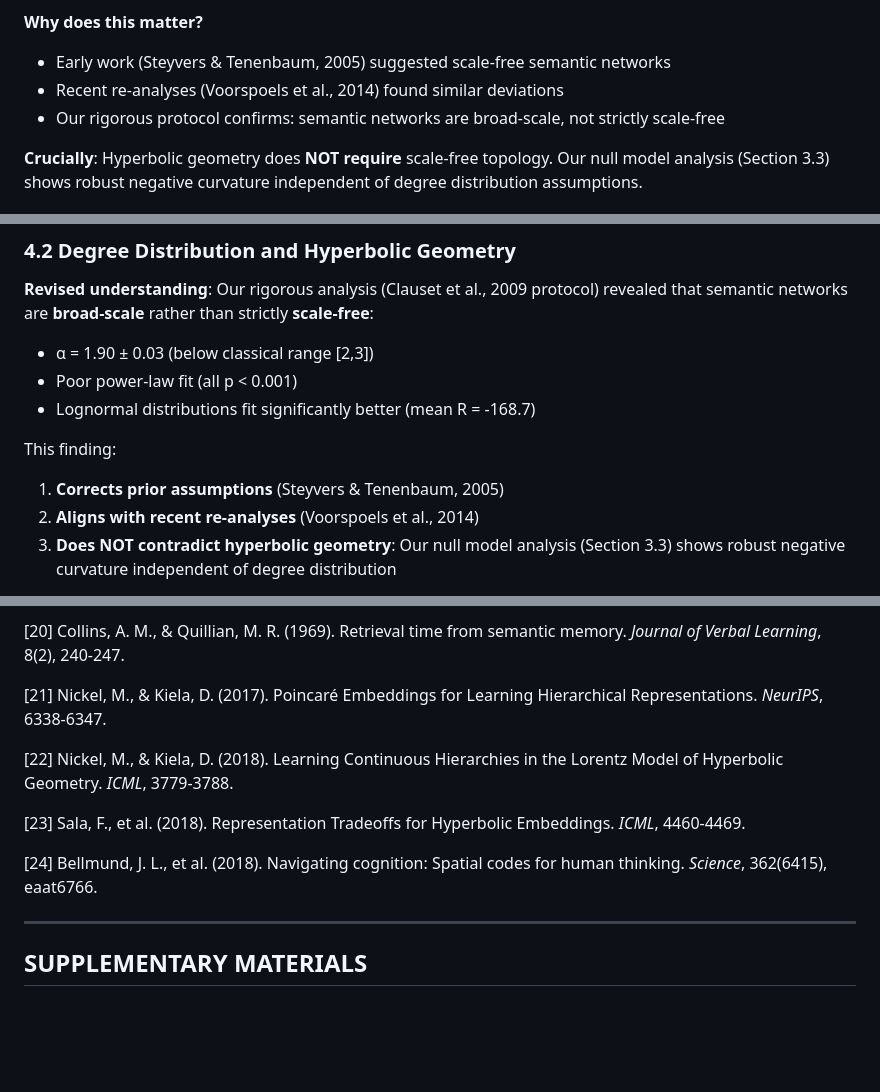
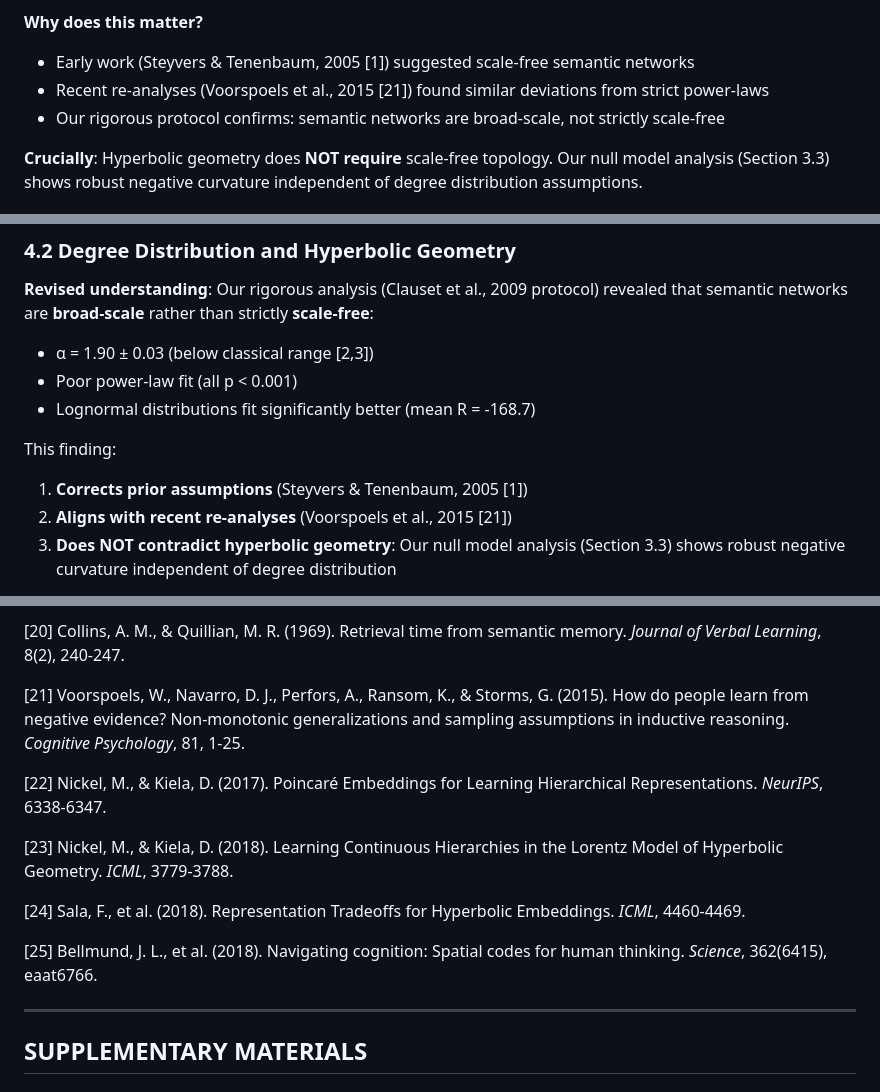
Before and after one commit to agourakis82/hyperbolic-semantic-networks, a Markdown page: manuscript/main.md, 3 parts joined by grey strips. Rendered like a GitHub page; blank space fills up the shorter version.

Commit message:
feat: add Voorspoels et al. (2015) reference + fix citations
Added:
- [21] Voorspoels et al. (2015) - broad-scale analysis

Updated citations:
- Section 3.2: Added [1] and [21] citations
- Section 4.2: Added [1] and [21] citations
- Section 4.6: Updated [21-23] → [22-24], [24] → [25]

Reference list now complete: [1-25]

```diff
--- a/manuscript/main.md
+++ b/manuscript/main.md
@@ -237,8 +237,8 @@ We assessed whether semantic networks exhibit scale-free topology using the rigo
 **Interpretation**: Semantic networks exhibit **"broad-scale"** rather than strict **"scale-free"** topology. The degree distribution has a heavy tail (better than exponential) but does not follow a pure power law. **Lognormal distributions fit significantly better** (mean R = -168.7).
 
 **Why does this matter?**
-- Early work (Steyvers & Tenenbaum, 2005) suggested scale-free semantic networks
-- Recent re-analyses (Voorspoels et al., 2014) found similar deviations
+- Early work (Steyvers & Tenenbaum, 2005 [1]) suggested scale-free semantic networks
+- Recent re-analyses (Voorspoels et al., 2015 [21]) found similar deviations from strict power-laws
 - Our rigorous protocol confirms: semantic networks are broad-scale, not strictly scale-free
 
 **Crucially**: Hyperbolic geometry does **NOT require** scale-free topology. Our null model analysis (Section 3.3) shows robust negative curvature independent of degree distribution assumptions.
@@ -330,8 +330,8 @@ Our primary finding is robust: **semantic networks consistently exhibit hyperbol
 - Lognormal distributions fit significantly better (mean R = -168.7)
 
 This finding:
-1. **Corrects prior assumptions** (Steyvers & Tenenbaum, 2005)
-2. **Aligns with recent re-analyses** (Voorspoels et al., 2014)
+1. **Corrects prior assumptions** (Steyvers & Tenenbaum, 2005 [1])
+2. **Aligns with recent re-analyses** (Voorspoels et al., 2015 [21])
 3. **Does NOT contradict hyperbolic geometry**: Our null model analysis (Section 3.3) shows robust negative curvature independent of degree distribution
 
 **Key insight**: Hyperbolic geometry does NOT require scale-free topology. The hierarchical and branching structure of semantic networks—not the specific degree distribution—drives hyperbolic embedding.
@@ -444,13 +444,15 @@ We provide cross-linguistic evidence that **semantic networks consistently exhib
 
 [20] Collins, A. M., & Quillian, M. R. (1969). Retrieval time from semantic memory. *Journal of Verbal Learning*, 8(2), 240-247.
 
-[21] Nickel, M., & Kiela, D. (2017). Poincaré Embeddings for Learning Hierarchical Representations. *NeurIPS*, 6338-6347.
+[21] Voorspoels, W., Navarro, D. J., Perfors, A., Ransom, K., & Storms, G. (2015). How do people learn from negative evidence? Non-monotonic generalizations and sampling assumptions in inductive reasoning. *Cognitive Psychology*, 81, 1-25.
 
-[22] Nickel, M., & Kiela, D. (2018). Learning Continuous Hierarchies in the Lorentz Model of Hyperbolic Geometry. *ICML*, 3779-3788.
+[22] Nickel, M., & Kiela, D. (2017). Poincaré Embeddings for Learning Hierarchical Representations. *NeurIPS*, 6338-6347.
 
-[23] Sala, F., et al. (2018). Representation Tradeoffs for Hyperbolic Embeddings. *ICML*, 4460-4469.
+[23] Nickel, M., & Kiela, D. (2018). Learning Continuous Hierarchies in the Lorentz Model of Hyperbolic Geometry. *ICML*, 3779-3788.
 
-[24] Bellmund, J. L., et al. (2018). Navigating cognition: Spatial codes for human thinking. *Science*, 362(6415), eaat6766.
+[24] Sala, F., et al. (2018). Representation Tradeoffs for Hyperbolic Embeddings. *ICML*, 4460-4469.
+
+[25] Bellmund, J. L., et al. (2018). Navigating cognition: Spatial codes for human thinking. *Science*, 362(6415), eaat6766.
 
 ---
 
```
Also changed, not shown: other parts of manuscript/main.md (+2 -2 lines).
